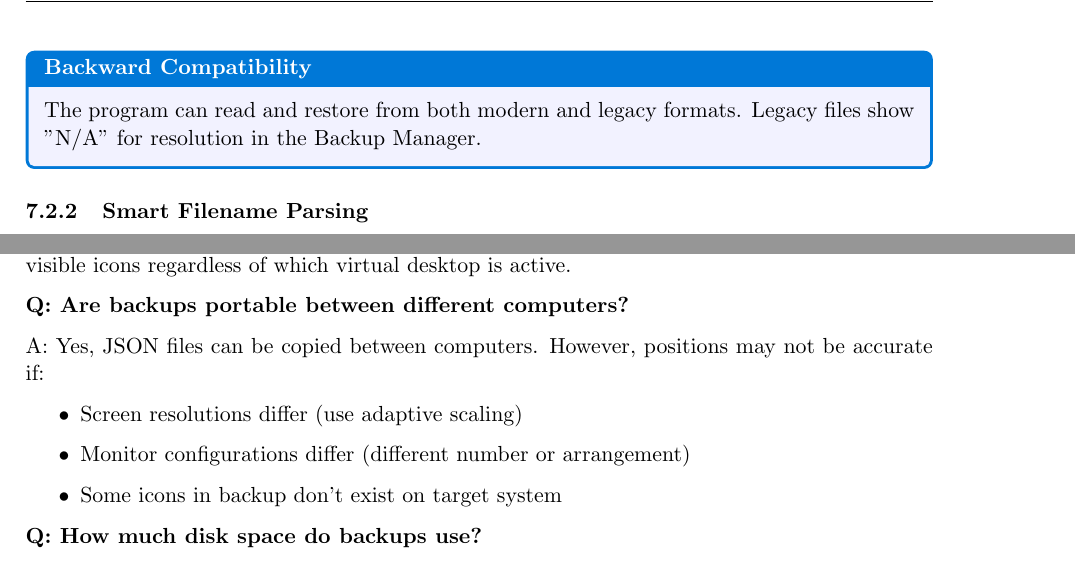
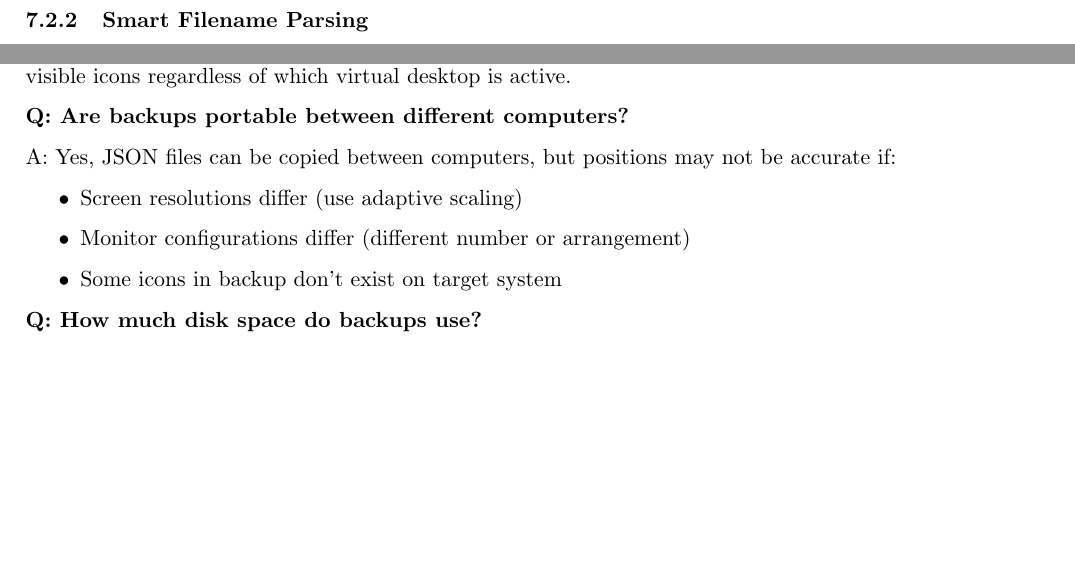
Before and after one commit to mapi68/DesktopIconBackupManager, a LaTeX document (desktop-icon-backup-manager.tex): two parts of pages 19 and 27 of 39 before the commit and two parts of pages 18 and 27 of 38 after it, joined at a grey line, cut at the place of the change, the shorter picture padded with empty space. Compiled offline with pdfLaTeX.

```diff
--- a/desktop-icon-backup-manager.tex
+++ b/desktop-icon-backup-manager.tex
@@ -947,12 +951,8 @@
 Example: 20241211_143015.json
 \end{verbatim}
 
-\begin{infobox}[Backward Compatibility]
-  The program can read and restore from both modern and legacy
-  formats. Legacy files show "N/A" for resolution in the Backup Manager.
-\end{infobox}
-
 \subsubsection{Smart Filename Parsing}
+
 The application features a robust parsing engine for backup identification:
 \begin{itemize}
   \item \textbf{Format Recognition}: Automatically distinguishes
@@ -1447,8 +1448,8 @@
 
 \textbf{Q: Are backups portable between different computers?}
 
-A: Yes, JSON files can be copied between computers. However,
-positions may not be accurate if:
+A: Yes, JSON files can be copied between computers, but positions may
+not be accurate if:
 \begin{itemize}
   \item Screen resolutions differ (use adaptive scaling)
   \item Monitor configurations differ (different number or arrangement)
```
Also changed, not shown: version.txt (+1 -1 lines), README.md, images/DIBM_4.png, desktop-icon-backup-manager.tex (17 more changed lines).
